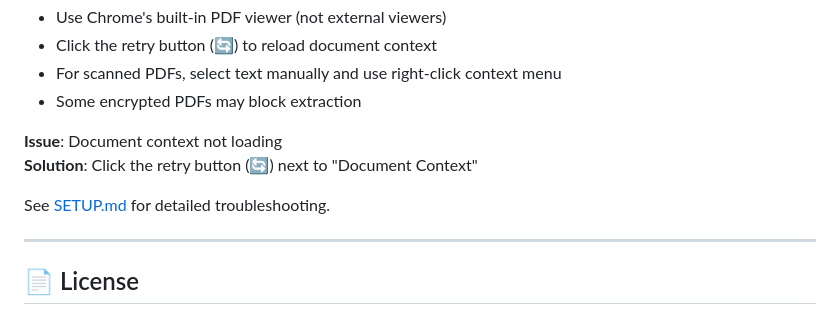
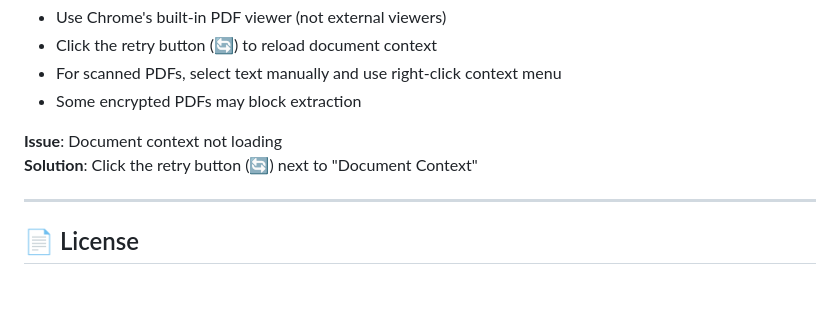
Before and after one commit to abenezer101/lectura-lite, a Markdown page: README.md, the part around the change. Rendered like a GitHub page; blank space fills up the shorter version.

```diff
--- a/README.md
+++ b/README.md
@@ -233,8 +233,6 @@ lectura-lite/
 **Issue**: Document context not loading
 **Solution**: Click the retry button (🔄) next to "Document Context"
 
-See [SETUP.md](SETUP.md) for detailed troubleshooting.
-
 ---
 
 ## 📄 License
```
